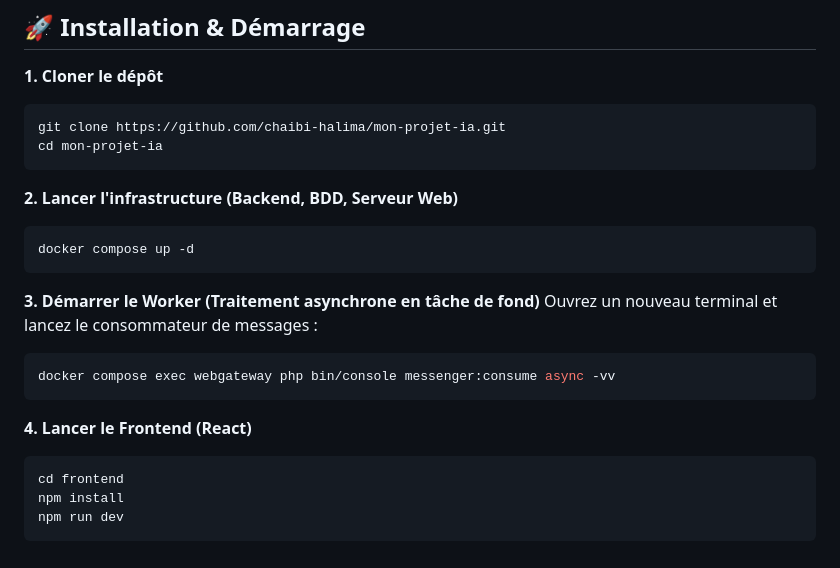
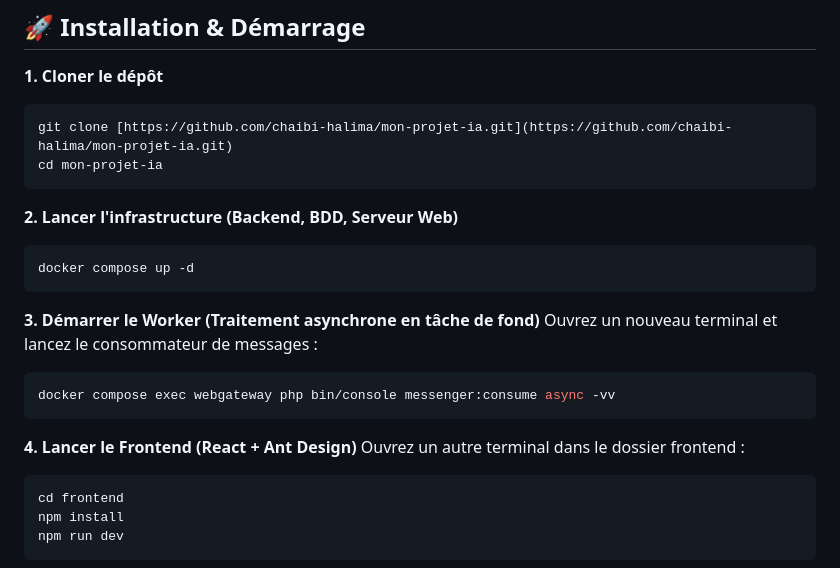
Before and after one commit to chaibi-halima/mon-projet-ia, a Markdown page: README.md, the part around one of its changes. Rendered like a GitHub page.

````diff
--- a/README.md
+++ b/README.md
@@ -42,7 +45,7 @@ Pour faire tourner ce projet sur votre machine, vous aurez besoin de :
 
 **1. Cloner le dépôt**
 ```bash
-git clone https://github.com/chaibi-halima/mon-projet-ia.git
+git clone [https://github.com/chaibi-halima/mon-projet-ia.git](https://github.com/chaibi-halima/mon-projet-ia.git)
 cd mon-projet-ia
 ```
 
@@ -57,7 +60,8 @@ Ouvrez un nouveau terminal et lancez le consommateur de messages :
 docker compose exec webgateway php bin/console messenger:consume async -vv
 ```
 
-**4. Lancer le Frontend (React)**
+**4. Lancer le Frontend (React + Ant Design)**
+Ouvrez un autre terminal dans le dossier frontend :
 ```bash
 cd frontend
 npm install
````
Also changed, not shown: other parts of README.md (+19 -17 lines).
